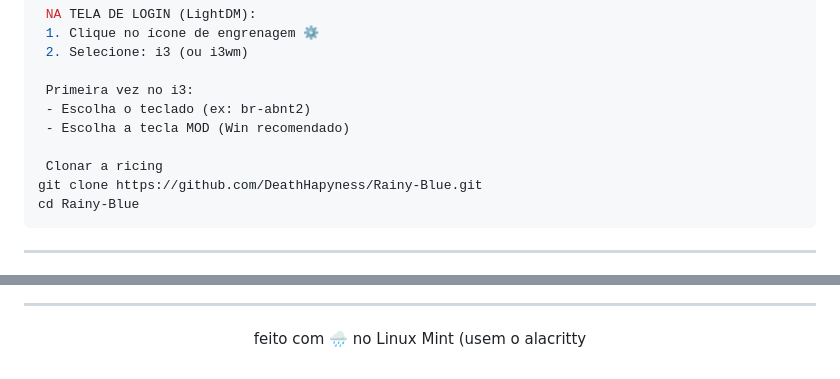
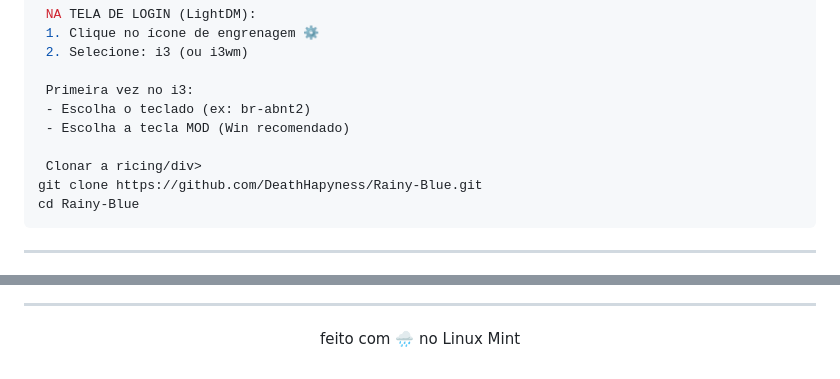
Before and after one commit to DeathHapyness/Rainy-Blue, a Markdown page: README.md, 2 parts joined by grey strips. Drawn GitHub-style.

````diff
--- a/README.md
+++ b/README.md
@@ -218,7 +218,7 @@ logout
  - Escolha o teclado (ex: br-abnt2)
  - Escolha a tecla MOD (Win recomendado)
 
- Clonar a ricing
+ Clonar a ricing/div>
 git clone https://github.com/DeathHapyness/Rainy-Blue.git
 cd Rainy-Blue
 ```
@@ -267,5 +267,5 @@ cp -r lxappearance ~/.config/
 <div align="center">
 
 feito com 🌧️ no Linux Mint
- (usem o alacritty
-</div>
+
+<div>
````
Also changed, not shown: other parts of README.md (+1 -1 lines).
